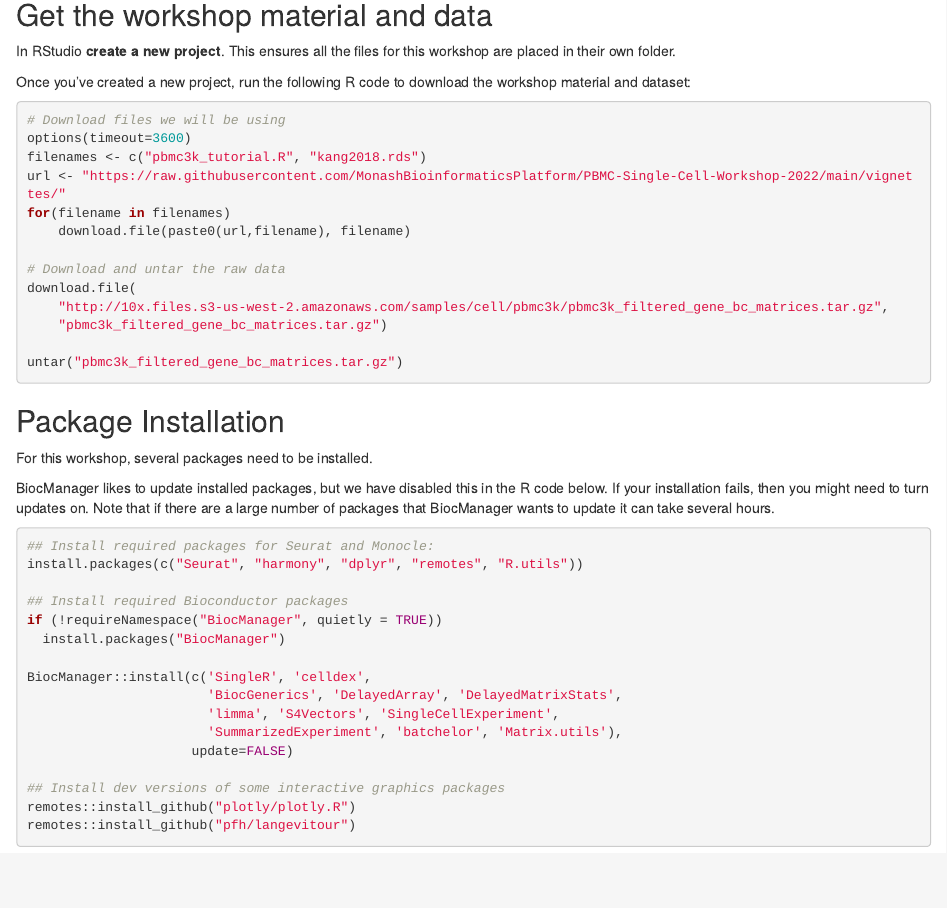
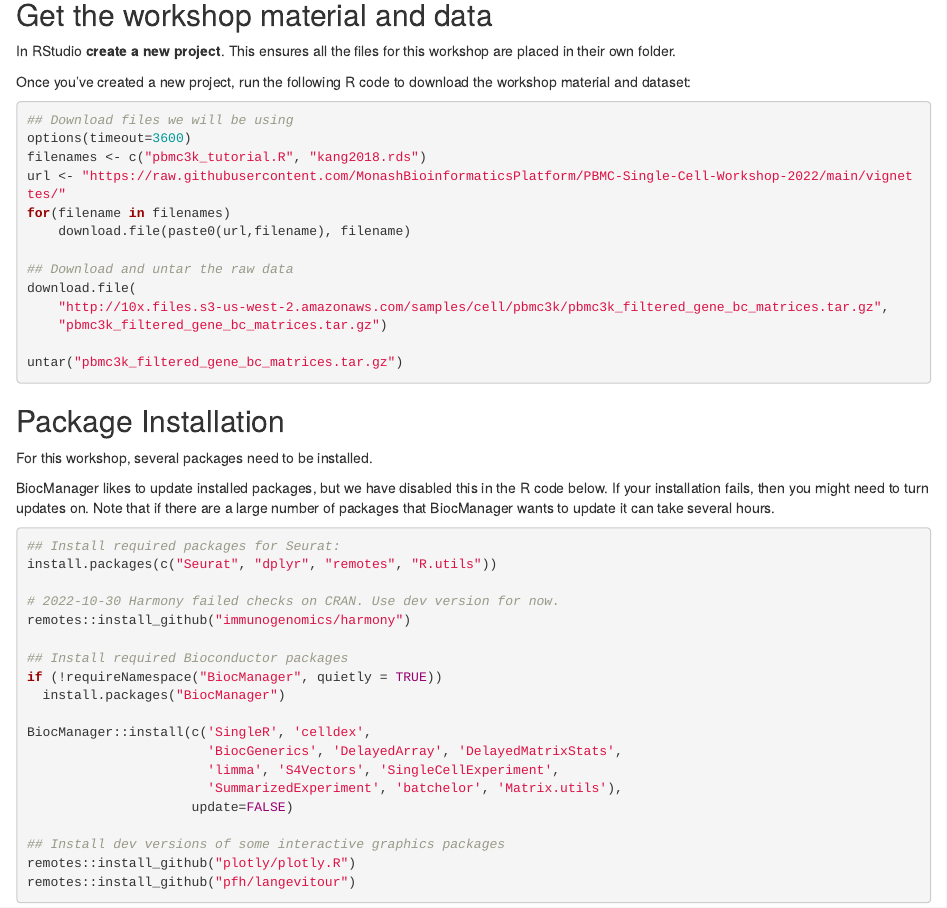
Before and after one commit to MonashBioinformaticsPlatform/PBMC-Single-Cell-Workshop-2022, an R Markdown document (vignettes/installation.Rmd): the page in a window 1100 px wide, from 140 px down. Rendered offline with R 4.5, knitr and Pandoc, with nearby package versions.

Commit message:
Install dev version of harmony. Typo fixes.

````diff
--- a/vignettes/installation.Rmd
+++ b/vignettes/installation.Rmd
@@ -18,14 +18,14 @@ In RStudio **create a new project**. This ensures all the files for this worksho
 Once you've created a new project, run the following R code to download the workshop material and dataset:
 
 ```{r eval=FALSE}
-# Download files we will be using
+## Download files we will be using
 options(timeout=3600)
 filenames <- c("pbmc3k_tutorial.R", "kang2018.rds")
 url <- "https://raw.githubusercontent.com/MonashBioinformaticsPlatform/PBMC-Single-Cell-Workshop-2022/main/vignettes/"
 for(filename in filenames)
     download.file(paste0(url,filename), filename)
 
-# Download and untar the raw data
+## Download and untar the raw data
 download.file(
     "http://10x.files.s3-us-west-2.amazonaws.com/samples/cell/pbmc3k/pbmc3k_filtered_gene_bc_matrices.tar.gz",
     "pbmc3k_filtered_gene_bc_matrices.tar.gz")
@@ -40,8 +40,11 @@ For this workshop, several packages need to be installed.
 BiocManager likes to update installed packages, but we have disabled this in the R code below. If your installation fails, then you might need to turn updates on. Note that if there are a large number of packages that BiocManager wants to update it can take several hours.
 
 ```{r, eval=FALSE}
-## Install required packages for Seurat and Monocle:
-install.packages(c("Seurat", "harmony", "dplyr", "remotes", "R.utils"))
+## Install required packages for Seurat:
+install.packages(c("Seurat", "dplyr", "remotes", "R.utils"))
+
+# 2022-10-30 Harmony failed checks on CRAN. Use dev version for now.
+remotes::install_github("immunogenomics/harmony")
 
 ## Install required Bioconductor packages
 if (!requireNamespace("BiocManager", quietly = TRUE))
````
Also changed, not shown: vignettes/pbmc3k_tutorial.Rmd (+2 -2 lines).
